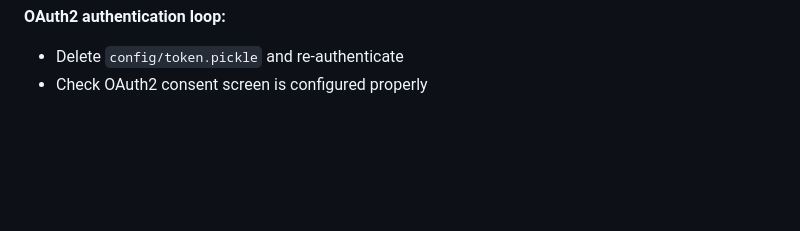
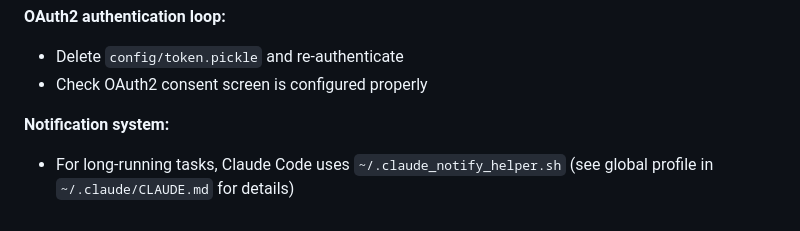
Before and after one commit to yizhouyu/youtube-manager, a Markdown page: CLAUDE.md, the part around the change. Rendered like a GitHub page; blank space fills up the shorter version.

```diff
--- a/CLAUDE.md
+++ b/CLAUDE.md
@@ -142,3 +142,6 @@ python youtube_helper.py new-video --topic "北京旅游攻略" --locations "故
 **OAuth2 authentication loop:**
 - Delete `config/token.pickle` and re-authenticate
 - Check OAuth2 consent screen is configured properly
+
+**Notification system:**
+- For long-running tasks, Claude Code uses `~/.claude_notify_helper.sh` (see global profile in `~/.claude/CLAUDE.md` for details)
```
